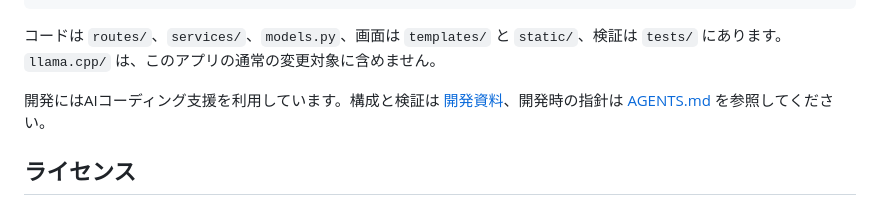
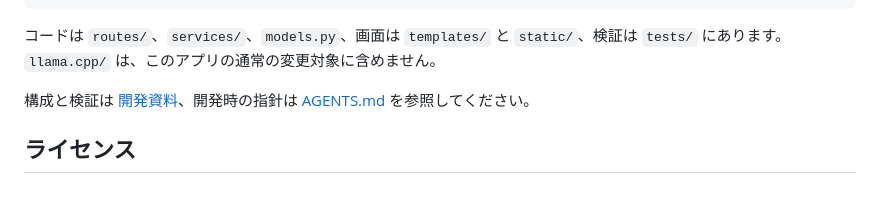
Before and after one commit to halc8312/ESP, a Markdown page: README.md, the part around the change. Rendered like a GitHub page.

```diff
--- a/README.md
+++ b/README.md
@@ -79,7 +79,7 @@ pytest tests -q
 
 コードは `routes/`、`services/`、`models.py`、画面は `templates/` と `static/`、検証は `tests/` にあります。`llama.cpp/` は、このアプリの通常の変更対象に含めません。
 
-開発にはAIコーディング支援を利用しています。構成と検証は [開発資料](docs/ARCHITECTURE.md)、開発時の指針は [AGENTS.md](AGENTS.md) を参照してください。
+構成と検証は [開発資料](docs/ARCHITECTURE.md)、開発時の指針は [AGENTS.md](AGENTS.md) を参照してください。
 
 ## ライセンス
 
```
Also changed, not shown: AGENTS.md (+1 -1 lines).
